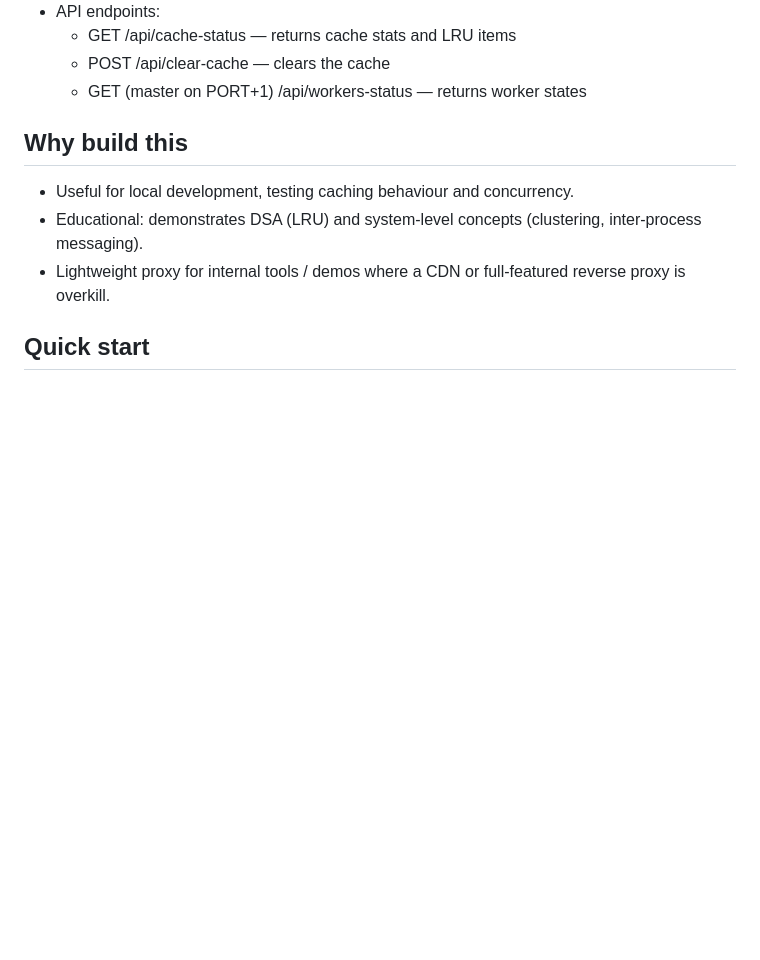
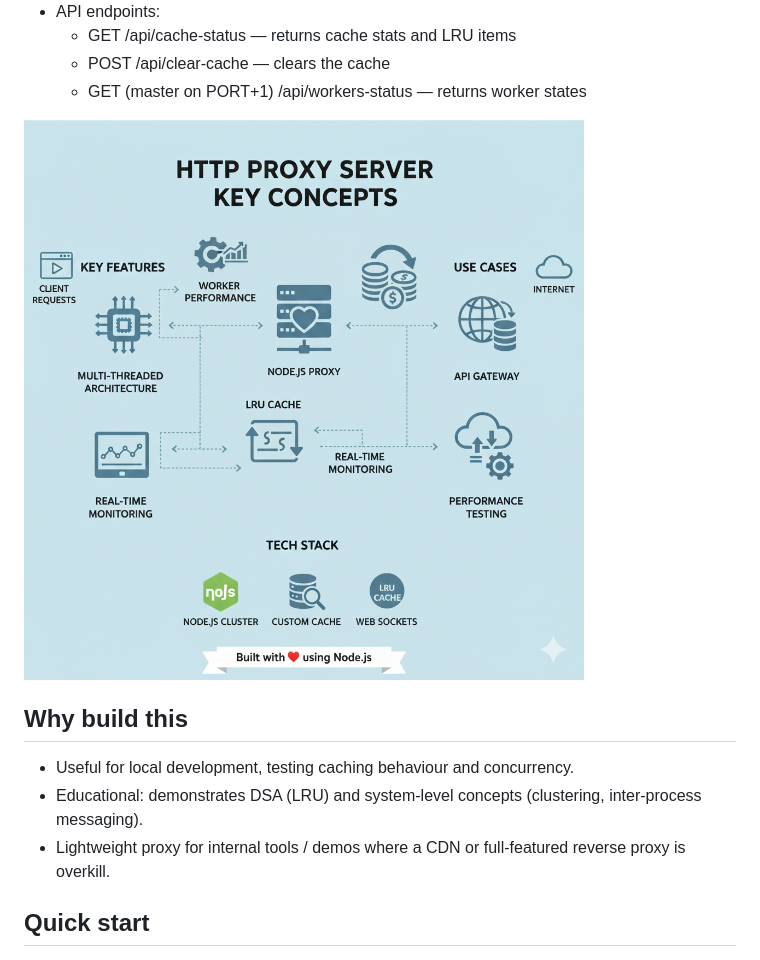
Before and after one commit to Ramanand-tomar/Multithreaded-Proxy-web-server-with-LRU-cache, a Markdown page: README.md, the part around the change. Rendered like a GitHub page; blank space fills up the shorter version.

Commit message:
Add flowchart of Multi-threaded Proxy Server
Added flowchart image to README for better understanding.

```diff
--- a/README.md
+++ b/README.md
@@ -21,6 +21,8 @@ Key features
   - GET /api/cache-status — returns cache stats and LRU items
   - POST /api/clear-cache — clears the cache
   - GET (master on PORT+1) /api/workers-status — returns worker states
+
+![Flowchart of Multi-threaded Proxy Server](public/Gemini_Generated_Image_p0ae7pp0ae7pp0ae.png)
 
 Why build this
 ---------------
```
